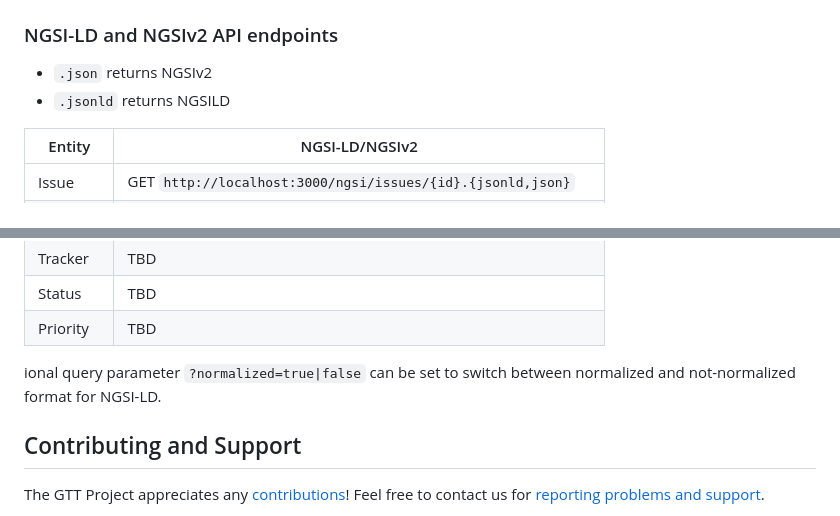
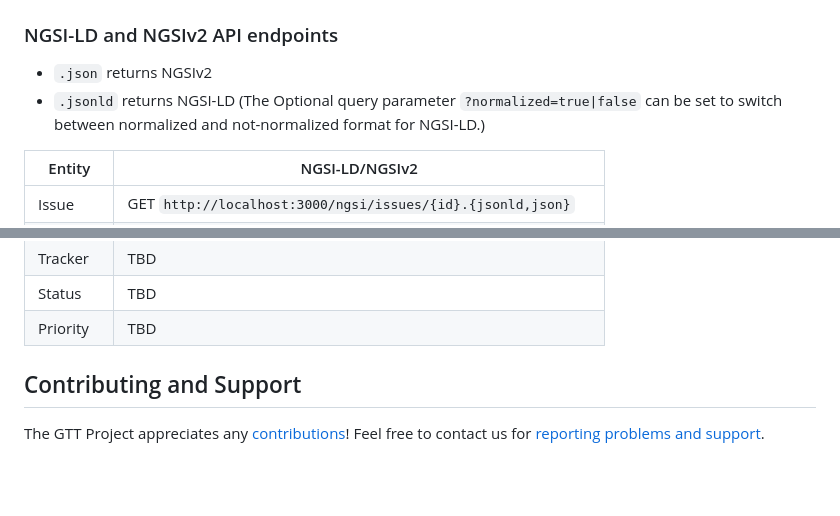
Before and after one commit to gtt-project/redmine_gtt_fiware, a Markdown page: README.md, 2 parts joined by grey strips. Drawn GitHub-style; blank space fills up the shorter version.

Commit message:
Fixes typo
Signed-off-by: Daniel Kastl <daniel@georepublic.de>

```diff
--- a/README.md
+++ b/README.md
@@ -56,7 +56,8 @@ TBD
 ### NGSI-LD and NGSIv2 API endpoints
 
 - `.json` returns NGSIv2
-- `.jsonld` returns NGSILD
+- `.jsonld` returns NGSI-LD (The Optional query parameter `?normalized=true|false`
+  can be set to switch between normalized and not-normalized format for NGSI-LD.)
 
 | Entity    | NGSI-LD/NGSIv2                                               |
 |-----------|--------------------------------------------------------------|
@@ -68,9 +69,6 @@ TBD
 | Tracker   | TBD                                                          |
 | Status    | TBD                                                          |
 | Priority  | TBD                                                          |
-
-ional query parameter `?normalized=true|false` can be set to switch
-between normalized and not-normalized format for NGSI-LD.
 
 ## Contributing and Support
 
```
